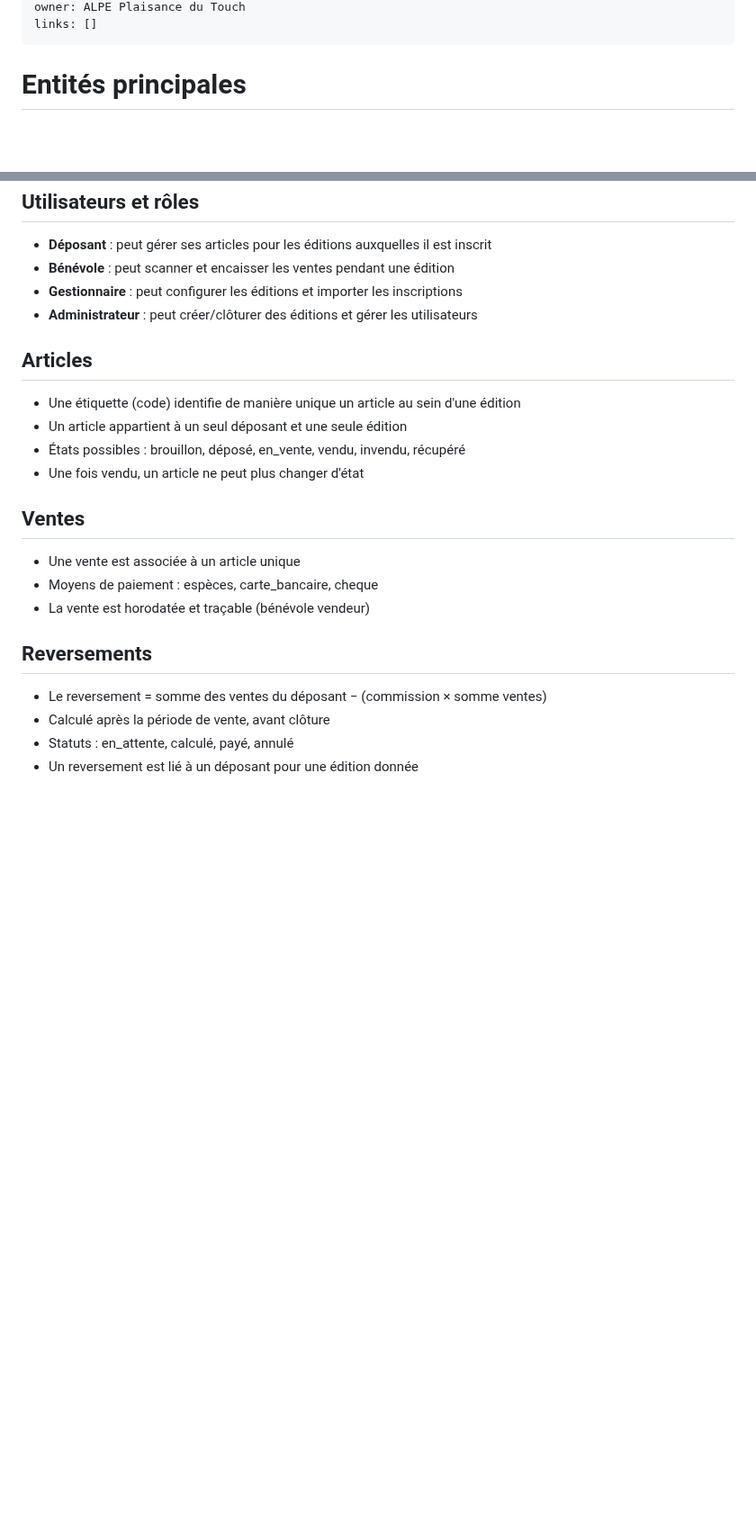
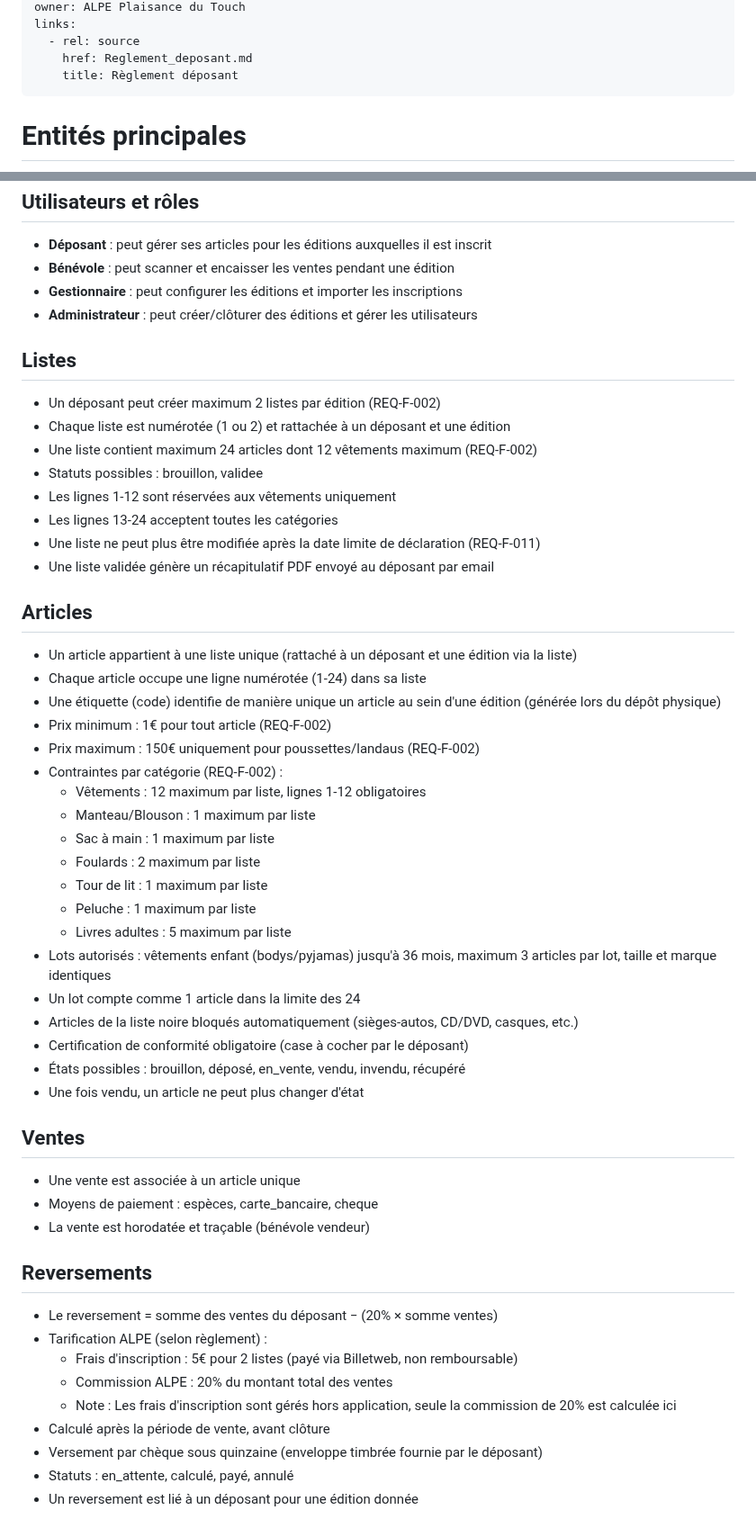
Before and after one commit to ALPE-Plaisance-du-Touch/Gestionnaire-de-Bourse-ALPE, a Markdown page: docs/domain-model.md, 2 parts joined by grey strips. Shown at 90% size. Rendered like a GitHub page; blank space fills up the shorter version.

Commit message:
feat(domain): add Liste entity and article constraints from regulation

```diff
--- a/docs/domain-model.md
+++ b/docs/domain-model.md
@@ -7,5 +7,8 @@ updated: 2025-11-05
 owner: ALPE Plaisance du Touch
-links: []
+links:
+  - rel: source
+    href: Reglement_deposant.md
+    title: Règlement déposant
 ---
 
 # Entités principales
@@ -138,9 +162,34 @@ stateDiagram-v2
 - **Gestionnaire** : peut configurer les éditions et importer les inscriptions
 - **Administrateur** : peut créer/clôturer des éditions et gérer les utilisateurs
 
+## Listes
+- Un déposant peut créer maximum 2 listes par édition (REQ-F-002)
+- Chaque liste est numérotée (1 ou 2) et rattachée à un déposant et une édition
+- Une liste contient maximum 24 articles dont 12 vêtements maximum (REQ-F-002)
+- Statuts possibles : brouillon, validee
+- Les lignes 1-12 sont réservées aux vêtements uniquement
+- Les lignes 13-24 acceptent toutes les catégories
+- Une liste ne peut plus être modifiée après la date limite de déclaration (REQ-F-011)
+- Une liste validée génère un récapitulatif PDF envoyé au déposant par email
+
 ## Articles
-- Une étiquette (code) identifie de manière unique un article au sein d'une édition
-- Un article appartient à un seul déposant et une seule édition
+- Un article appartient à une liste unique (rattaché à un déposant et une édition via la liste)
+- Chaque article occupe une ligne numérotée (1-24) dans sa liste
+- Une étiquette (code) identifie de manière unique un article au sein d'une édition (générée lors du dépôt physique)
+- Prix minimum : 1€ pour tout article (REQ-F-002)
+- Prix maximum : 150€ uniquement pour poussettes/landaus (REQ-F-002)
+- Contraintes par catégorie (REQ-F-002) :
+  - Vêtements : 12 maximum par liste, lignes 1-12 obligatoires
+  - Manteau/Blouson : 1 maximum par liste
+  - Sac à main : 1 maximum par liste
+  - Foulards : 2 maximum par liste
+  - Tour de lit : 1 maximum par liste
+  - Peluche : 1 maximum par liste
+  - Livres adultes : 5 maximum par liste
+- Lots autorisés : vêtements enfant (bodys/pyjamas) jusqu'à 36 mois, maximum 3 articles par lot, taille et marque identiques
+- Un lot compte comme 1 article dans la limite des 24
+- Articles de la liste noire bloqués automatiquement (sièges-autos, CD/DVD, casques, etc.)
+- Certification de conformité obligatoire (case à cocher par le déposant)
 - États possibles : brouillon, déposé, en_vente, vendu, invendu, récupéré
 - Une fois vendu, un article ne peut plus changer d'état
 
@@ -150,8 +199,13 @@ stateDiagram-v2
 - La vente est horodatée et traçable (bénévole vendeur)
 
 ## Reversements
-- Le reversement = somme des ventes du déposant − (commission × somme ventes)
+- Le reversement = somme des ventes du déposant − (20% × somme ventes)
+- Tarification ALPE (selon règlement) :
+  - Frais d'inscription : 5€ pour 2 listes (payé via Billetweb, non remboursable)
+  - Commission ALPE : 20% du montant total des ventes
+  - Note : Les frais d'inscription sont gérés hors application, seule la commission de 20% est calculée ici
 - Calculé après la période de vente, avant clôture
+- Versement par chèque sous quinzaine (enveloppe timbrée fournie par le déposant)
 - Statuts : en_attente, calculé, payé, annulé
 - Un reversement est lié à un déposant pour une édition donnée
 
```
Also changed, not shown: other parts of docs/domain-model.md (+37 -7 lines).
